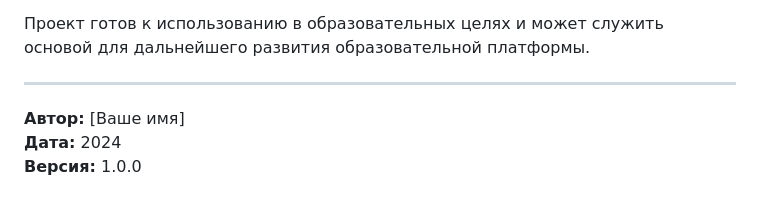
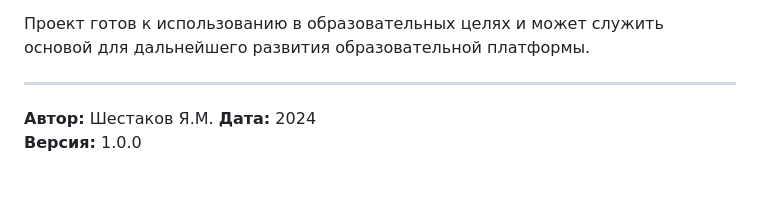
Before and after one commit to Devourer22/dj, a Markdown page: README.md, the part around the change. Drawn GitHub-style.

Commit message:
Update README.md
Забыл добавить

```diff
--- a/README.md
+++ b/README.md
@@ -412,6 +412,6 @@ coverage html
 
 ---
 
-**Автор:** [Ваше имя]
+**Автор:** Шестаков Я.М.
 **Дата:** 2024
 **Версия:** 1.0.0
```
